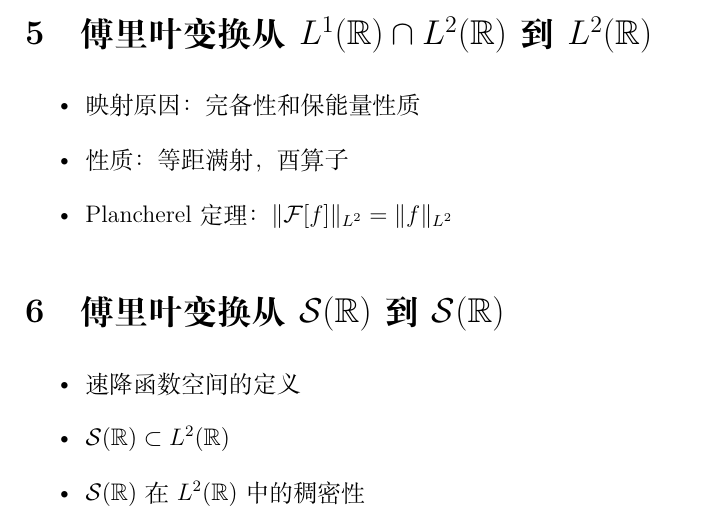
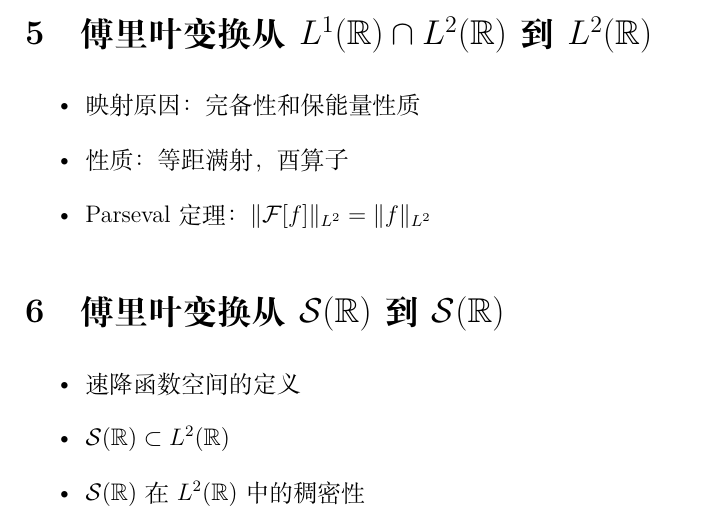
Before and after one commit to Albert-Chen04/fourier-analysis-lecture-notes, a LaTeX document (傅里叶变换学习大纲.tex): part of page 2 of 2, cut so that both start at the same text. Compiled offline with XeLaTeX.

Commit message:
Add files via upload

```diff
--- a/傅里叶变换学习大纲.tex
+++ b/傅里叶变换学习大纲.tex
@@ -72,7 +72,7 @@
 	\begin{itemize}
 		\item 映射原因：完备性和保能量性质
 		\item 性质：等距满射，酉算子
-		\item Plancherel 定理：\(\|\mathcal{F}[f]\|_{L^2} = \|f\|_{L^2}\)
+		\item Parseval 定理：\(\|\mathcal{F}[f]\|_{L^2} = \|f\|_{L^2}\)
 	\end{itemize}
 
 	\section{傅里叶变换从 \(\mathcal{S}(\mathbb{R})\) 到 \(\mathcal{S}(\mathbb{R})\)}
```
Also changed, not shown: 傅里叶变换学习大纲.pdf.
